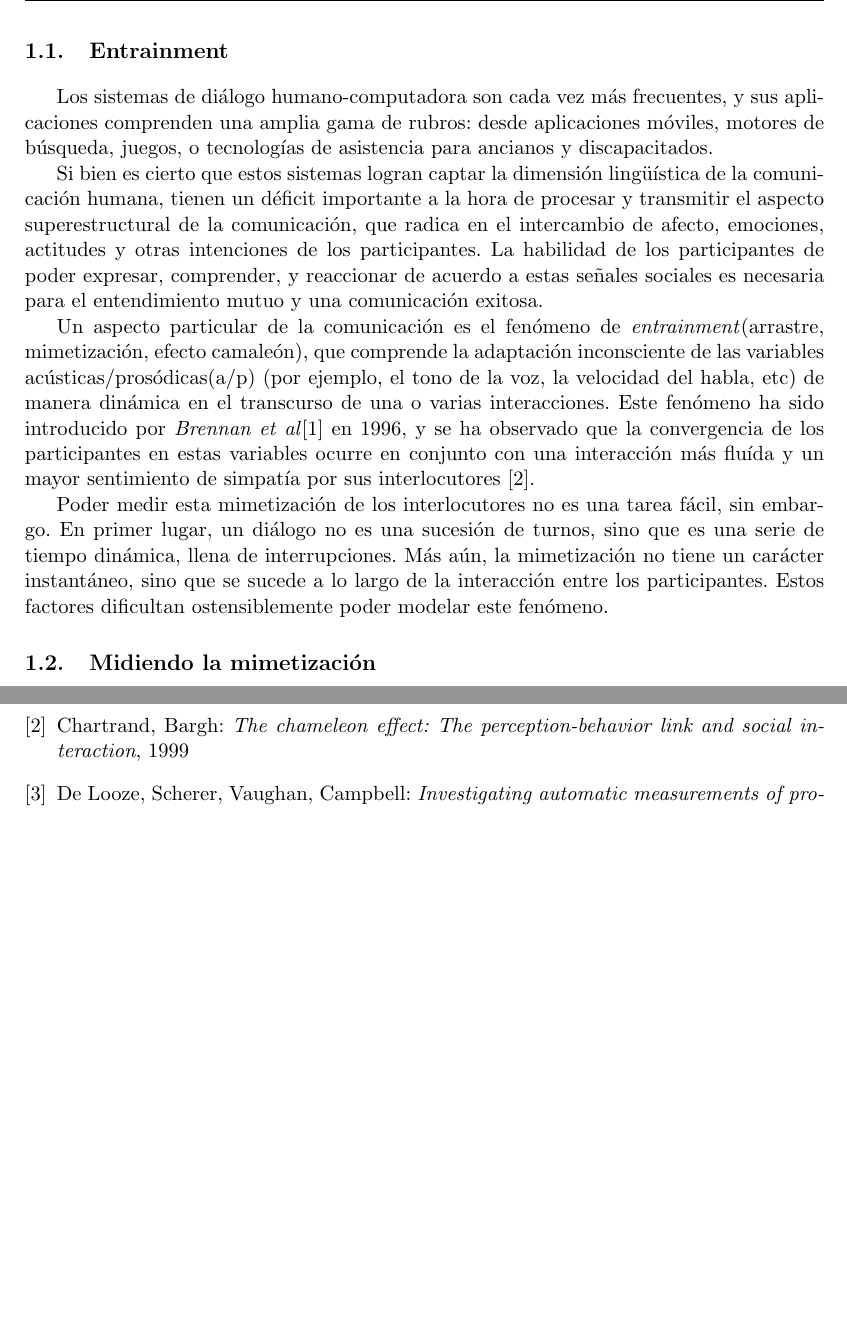
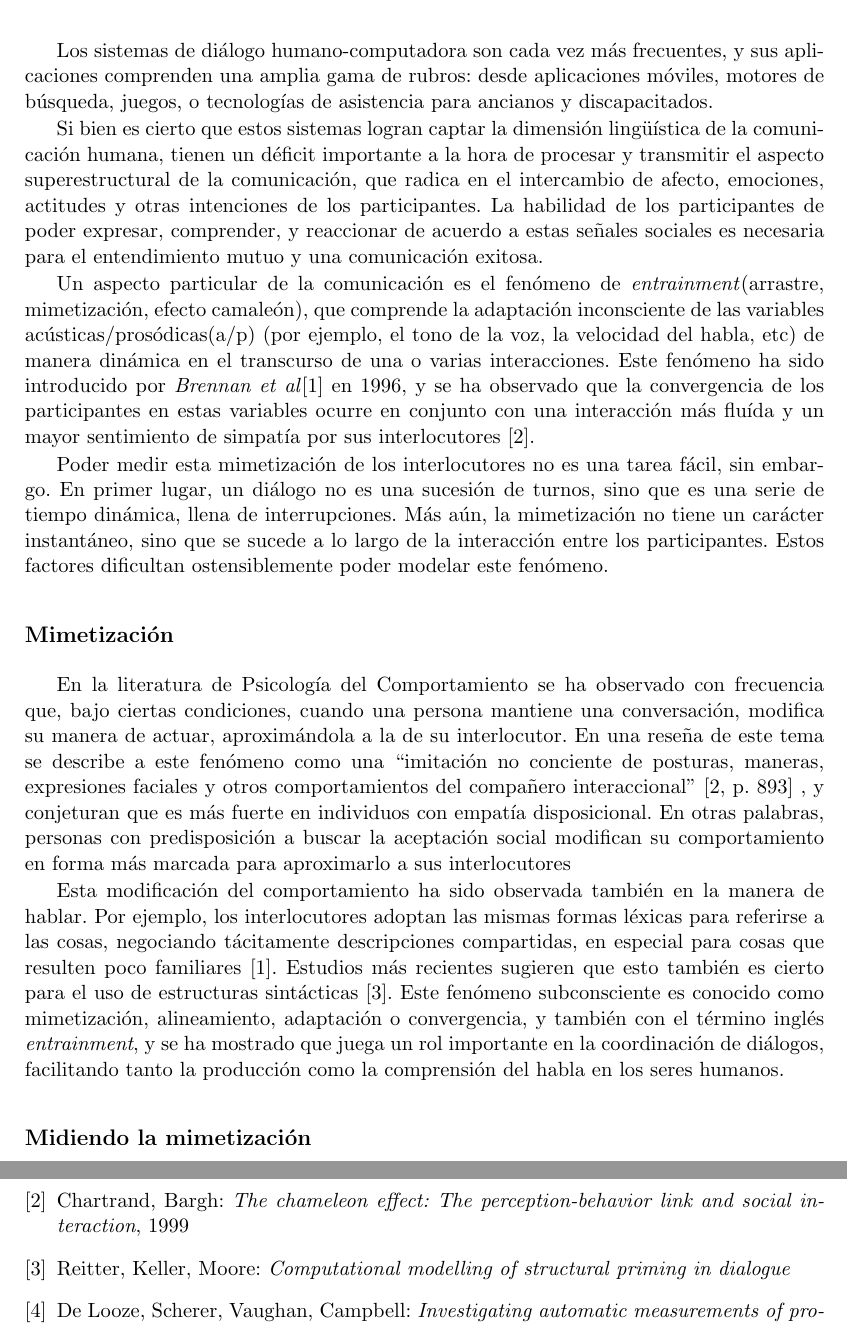
Before and after one commit to luquesky/tesis, a LaTeX thesis (latex/src/tesis.tex, which reads latex/src/bibliography.tex, latex/src/introduccion.tex): two parts of pages 10 and 19 of 19, joined at a grey line, cut at the place of the change, the shorter picture padded with empty space. Compiled offline with pdfLaTeX.

Commit message:
Add entrainment section

```diff
--- a/latex/src/bibliography.tex
+++ b/latex/src/bibliography.tex
@@ -7,6 +7,9 @@
     Chartrand, Bargh:
     \emph{The chameleon effect: The perception-behavior link and social interaction},
     1999
+\bibitem{REI2006}
+    Reitter, Keller, Moore:
+    \emph{Computational modelling of structural priming in dialogue}
 \bibitem{DEL2013}
     De Looze, Scherer, Vaughan, Campbell:
     \emph{Investigating automatic measurements of prosodic accommodation and its dynamics in social interaction},
--- a/latex/src/introduccion.tex
+++ b/latex/src/introduccion.tex
@@ -1,5 +1,3 @@
-
-\section{Entrainment}
 
 Los sistemas de diálogo humano-computadora son cada vez más frecuentes, y sus aplicaciones comprenden una amplia gama de rubros: desde aplicaciones móviles, motores de búsqueda, juegos, o tecnologías de asistencia para ancianos y discapacitados.
 
@@ -9,7 +7,14 @@ Un aspecto particular de la comunicación es el fenómeno de \emph{entrainment}(
 
 Poder medir esta mimetización de los interlocutores no es una tarea fácil, sin embargo. En primer lugar, un diálogo no es una sucesión de turnos, sino que es una serie de tiempo dinámica, llena de interrupciones. Más aún, la mimetización no tiene un carácter instantáneo, sino que se sucede a lo largo de la interacción entre los participantes. Estos factores dificultan ostensiblemente poder modelar este fenómeno.
 
-\section{Midiendo la mimetización}
+\section*{Mimetización}
+
+En la literatura de Psicología del Comportamiento se ha observado con frecuencia que, bajo ciertas condiciones, cuando una persona mantiene una conversación, modifica su manera de actuar, aproximándola a la de su interlocutor. En una reseña de este tema se describe a este fenómeno como una ``imitación no conciente de posturas, maneras, expresiones faciales y otros comportamientos del compañero interaccional'' \cite[p. 893]{CHAR1999} , y conjeturan que es más fuerte en individuos con empatía disposicional. En otras palabras, personas con predisposición a buscar la
+aceptación social modifican su comportamiento en forma más marcada para aproximarlo a sus interlocutores
+
+Esta modificación del comportamiento ha sido observada también en la manera de hablar. Por ejemplo, los interlocutores adoptan las mismas formas léxicas para referirse a las cosas, negociando tácitamente descripciones compartidas, en especial para cosas que resulten poco familiares \cite{BRE1996}. Estudios más recientes sugieren que esto también es cierto para el uso de estructuras sintácticas \cite{REI2006}. Este fenómeno subconsciente es conocido como mimetización, alineamiento, adaptación o convergencia, y también con el término inglés \emph{entrainment}, y se ha mostrado que juega un rol importante en la coordinación de diálogos, facilitando tanto la producción como la comprensión del habla en los seres humanos.
+
+\section*{Midiendo la mimetización}
 
 Muchos estudios han examinado la mimetización del habla, listados en \cite{DEL2013}. Por ejemplo, \cite{LEV2012} propone un método basado en el cálculo de la media de la feature para cada hablante; sin embargo, estos modelos no capturan la esencia dinámica del proceso de \emph{entrainment}.
 
```
Also changed, not shown: latex/tesis.pdf.
